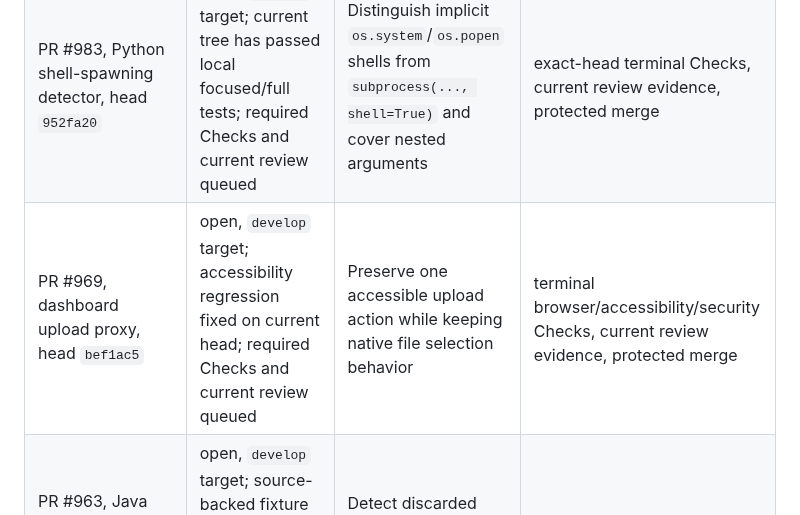
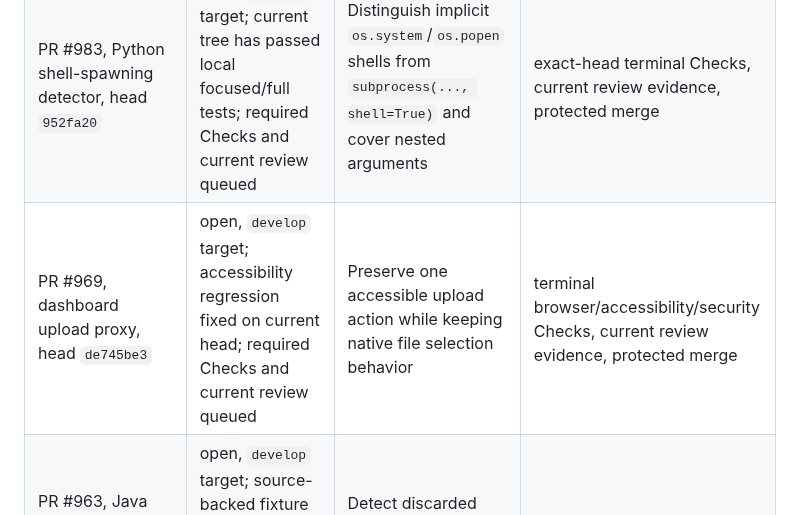
Before and after one commit to ContextualWisdomLab/appguardrail, a Markdown page: docs/product-technical-gap-baseline.md, the part around the change. Rendered like a GitHub page.

Commit message:
docs: refresh dashboard PR head in gap baseline

```diff
--- a/docs/product-technical-gap-baseline.md
+++ b/docs/product-technical-gap-baseline.md
@@ -57,7 +57,7 @@ protected-branch truth.
 | PR #997, browser XSS evidence, head `079b335` | open, `develop` target; teardown review thread addressed; browser Check in progress at snapshot | Browser-level proof that hostile dashboard content remains inert | terminal browser/security Checks and protected merge |
 | PR #999, product/technical gap baseline, this documentation head | open, `develop` target; required Checks queued; review required | Buyer-facing evidence register and a bounded product-development contract | terminal Checks, current review evidence, and protected merge |
 | PR #983, Python shell-spawning detector, head `952fa20` | open, `develop` target; current tree has passed local focused/full tests; required Checks and current review queued | Distinguish implicit `os.system`/`os.popen` shells from `subprocess(..., shell=True)` and cover nested arguments | exact-head terminal Checks, current review evidence, protected merge |
-| PR #969, dashboard upload proxy, head `bef1ac5` | open, `develop` target; accessibility regression fixed on current head; required Checks and current review queued | Preserve one accessible upload action while keeping native file selection behavior | terminal browser/accessibility/security Checks, current review evidence, protected merge |
+| PR #969, dashboard upload proxy, head `de745be3` | open, `develop` target; accessibility regression fixed on current head; required Checks and current review queued | Preserve one accessible upload action while keeping native file selection behavior | terminal browser/accessibility/security Checks, current review evidence, protected merge |
 | PR #963, Java tenant authorization detector, head `9cbba72` | open, `develop` target; source-backed fixture and local full tests pass; required Checks and current review queued | Detect discarded tenant authorization context at Spring admin read/mutation sinks | exact-head terminal Checks, current review evidence, protected merge |
 | PR #973, GitHub Actions workflow-input injection detector, head `89deac8` | open, `develop` target; required Checks queued; no live review finding observed in the current review API read | Trust-boundary detection for untrusted workflow inputs reaching commands | exact-head SAST, coverage, security, and protected-merge evidence |
 | PR #971, Java mutable MultipartFile detector, head `565917c` | open, `develop` target; terminal quality/security Checks passed; CodeRabbit thread resolved; old OpenCode request remains while current-head rerun is queued | Detect unsafe mutable byte-array exposure across Java syntax variants | current-head OpenCode approval, terminal Checks, and protected merge |
```
